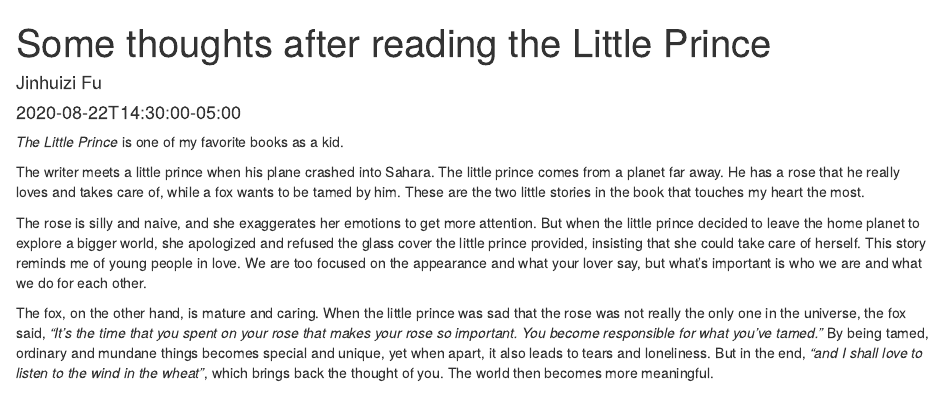
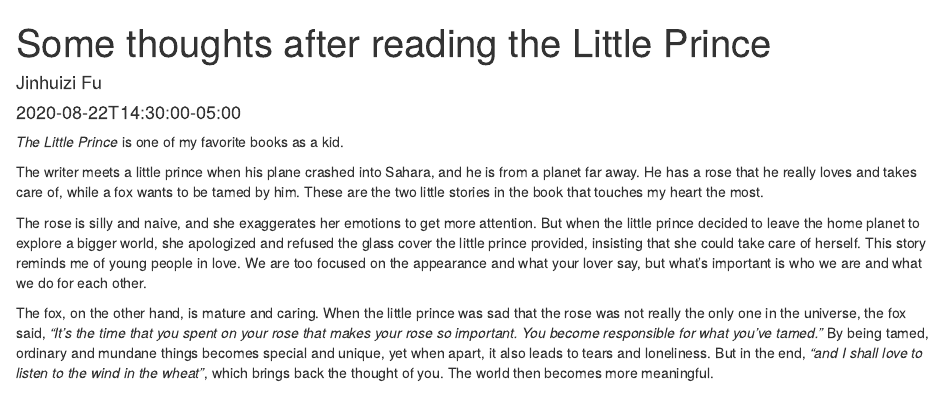
Before and after one commit to jinhuizi-fu/jinhuizi-fu.github.io, an R Markdown document (post/2020-08-22-the-little-prince.Rmd): the page in a window 1100 px wide, from its top. Rendered offline with R 4.5, knitr and Pandoc, with nearby package versions.

Commit message:
test it out

```diff
--- a/post/2020-08-22-the-little-prince.Rmd
+++ b/post/2020-08-22-the-little-prince.Rmd
@@ -9,7 +9,7 @@
 
 *The Little Prince* is one of my favorite books as a kid.
 
-The writer meets a little prince when his plane crashed into Sahara. The little prince comes from a planet far away. He has a rose that he really loves and takes care of, while a fox wants to be tamed by him. These are the two little stories in the book that touches my heart the most.
+The writer meets a little prince when his plane crashed into Sahara, and he is from a planet far away. He has a rose that he really loves and takes care of, while a fox wants to be tamed by him. These are the two little stories in the book that touches my heart the most.
 
 The rose is silly and naive, and she exaggerates her emotions to get more attention. But when the little prince decided to leave the home planet to explore a bigger world, she apologized and refused the glass cover the little prince provided, insisting that she could take care of herself. This story reminds me of young people in love. We are too focused on the appearance and what your lover say, but what's important is who we are and what we do for each other.
 
```
Also changed, not shown: 404.html, about/index.html, categories/book/index.html, categories/index.html, categories/r/index.html, contact/index.html, index.html, post/2015-07-23-r-rmarkdown/index.html, post/2020-08-22-the-little-prince/index.html, post/chapter-1/index.html, post/index.html, tags/book/index.html, tags/index.html, tags/plot/index.html, 4 more files, 7 other files.
